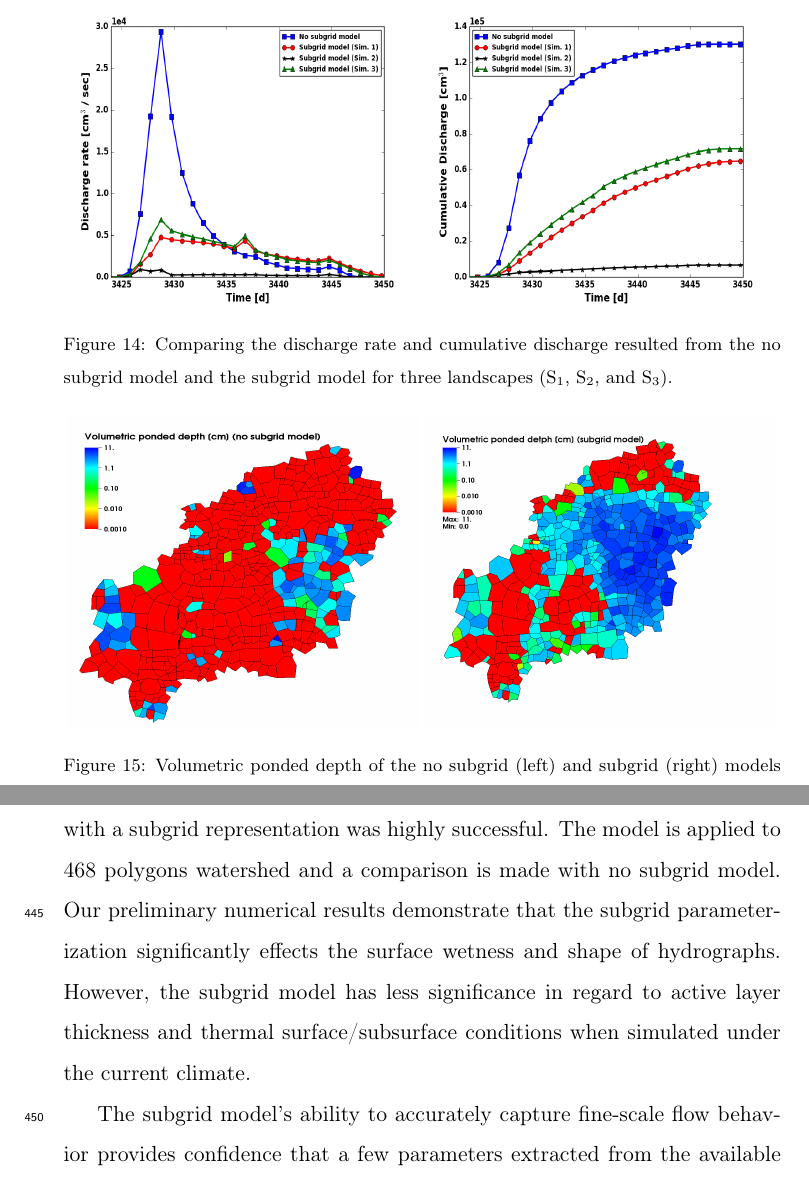
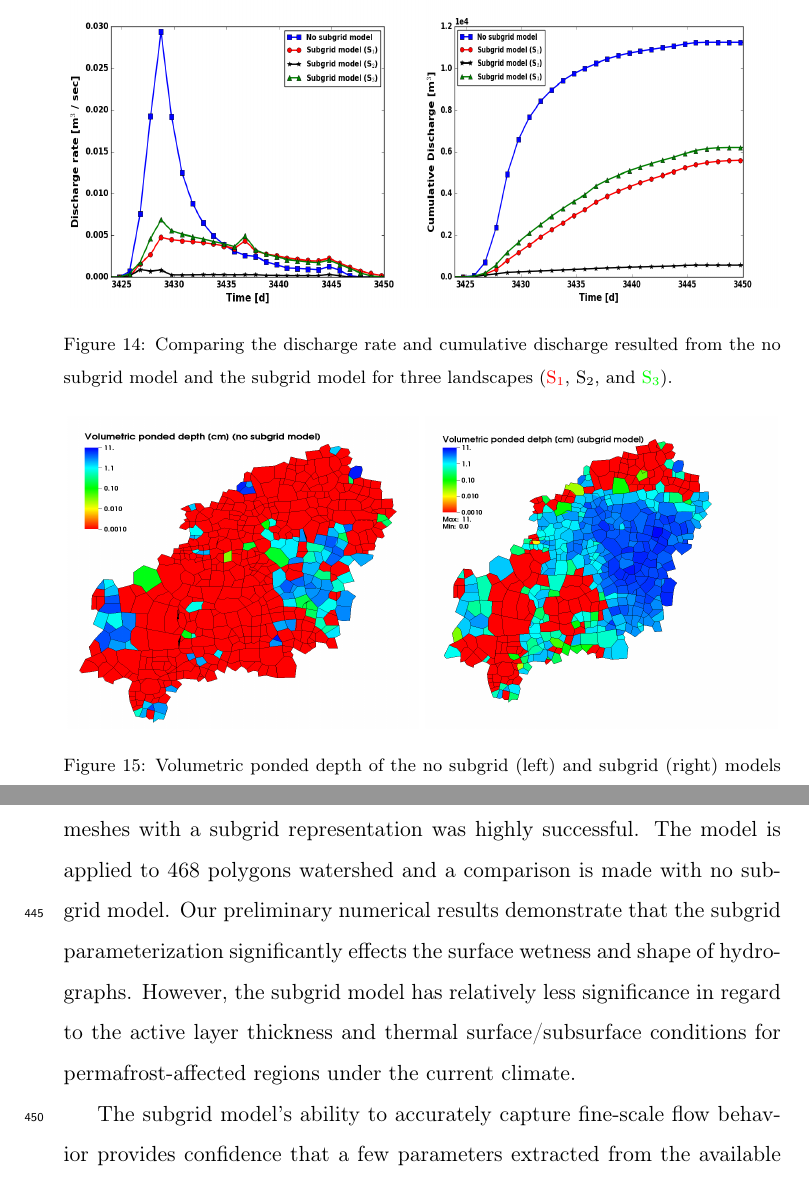
Before and after one commit to ajkhattak/papers, a LaTeX paper (subgrid_paper/subgrid_paper.tex): two parts of pages 29 and 33 of 38, joined at a grey line, cut so that both start at the same text. Compiled offline with pdfLaTeX.

Commit message:
changed discharge rate plots...

```diff
--- a/subgrid_paper/subgrid_paper.tex
+++ b/subgrid_paper/subgrid_paper.tex
@@ -427,7 +420,7 @@ S$_3$ & 0.037 & 0.165 & 0.106 & 0.315 & 0.436 & 0.375 & 0.144 & 0.235 & 0.188 \\
 \centering
 \includegraphics[width=6.2cm, height=5.5cm]{./figures/MDM/DischargeRate-All-10yr.png}
 \includegraphics[width=6.2cm, height=5.5cm]{./figures/MDM/CumulativeDischarge-All-10yr.png}
-\caption{Comparing the discharge rate and cumulative discharge resulted from the no subgrid model and the subgrid model for three landscapes (S$_1$, S$_2$, and S$_3$).}
+\caption{Comparing the discharge rate and cumulative discharge resulted from the no subgrid model and the subgrid model for three landscapes (\textcolor{red}{S$_1$}, \textcolor{black}{S$_2$}, and \textcolor{green}{S$_3$}).}
 \label{mdm-discharge}
 \end{figure}
 
@@ -487,7 +480,7 @@ S$_3$ & 0.037 & 0.165 & 0.106 & 0.315 & 0.436 & 0.375 & 0.144 & 0.235 & 0.188 \\
 The subgrid model presented in this paper is aimed at incorporating the microtopographic effects in the governing equations for the simulations of integrated surface/subsurface processes at watershed-scale. Standalone fine-scale surface simulations are tractable with the existing sophisticated computing tools. However, a significant challenge is how to capture accurate flow behavior in the watershed-scale integrated models because fine-scale simulations of integrated models at such a scale are not feasible.
 Seven fine-scale ice-wedge polygons are considered to demonstrate that the effect of surface microtopography can be captured in coarsened models through the use of a subgrid model. Numerical results of the subgrid model compare very well with the fine-scale simulations. Our analysis shows that accurate estimate of depression depth is a determining factor for a close match between subgrid and fine-scale simulations.
 Three different studies are conducted to estimate the parameters for the subgrid representation: (1) direct measurements from topography; (2) insight from fine-scale simulations to calibrate; (3) and empirical adjustment of topography-derived values.
-Thus the effort to obtain a reasonable match with the fine-scale simulations using coarsened meshes with a subgrid representation was highly successful. The model is applied to 468 polygons watershed and a comparison is made with no subgrid model. Our preliminary numerical results demonstrate that the subgrid parameterization significantly effects the surface wetness and shape of hydrographs. However, the subgrid model has less significance in regard to active layer thickness and thermal surface/subsurface conditions when simulated under the current climate.
+Thus the effort to obtain a reasonable match with the fine-scale simulations using coarsened meshes with a subgrid representation was highly successful. The model is applied to 468 polygons watershed and a comparison is made with no subgrid model. Our preliminary numerical results demonstrate that the subgrid parameterization significantly effects the surface wetness and shape of hydrographs. However, the subgrid model has relatively less significance in regard to the active layer thickness and thermal surface/subsurface conditions for permafrost-affected regions under the current climate.
 
 The subgrid model's ability to accurately capture fine-scale flow behavior provides confidence that a few parameters extracted from the available microtopographic data can be used to incorporate the fine-scale effects in watershed-scale integrated models.
 However, more research is needed to extend the approach developed here to more accurately simulate problems involving both runoff and rain/snow precipitation.
```
Also changed, not shown: subgrid_paper/figures/MDM/CumulativeDischarge-All-10yr.png, subgrid_paper/figures/MDM/DischargeRate-All-10yr.png, subgrid_paper/subgrid_paper.tex (9 more changed lines).
